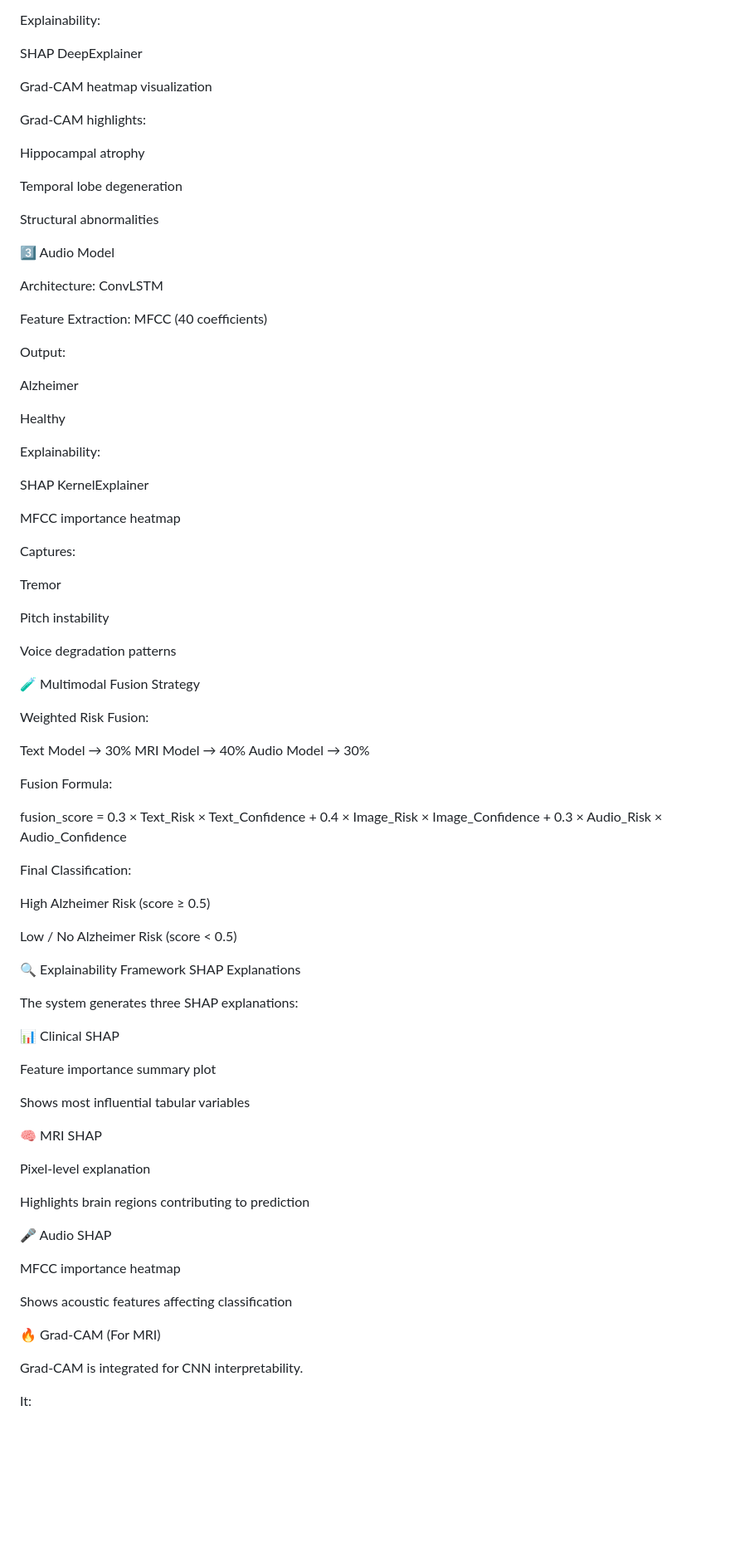
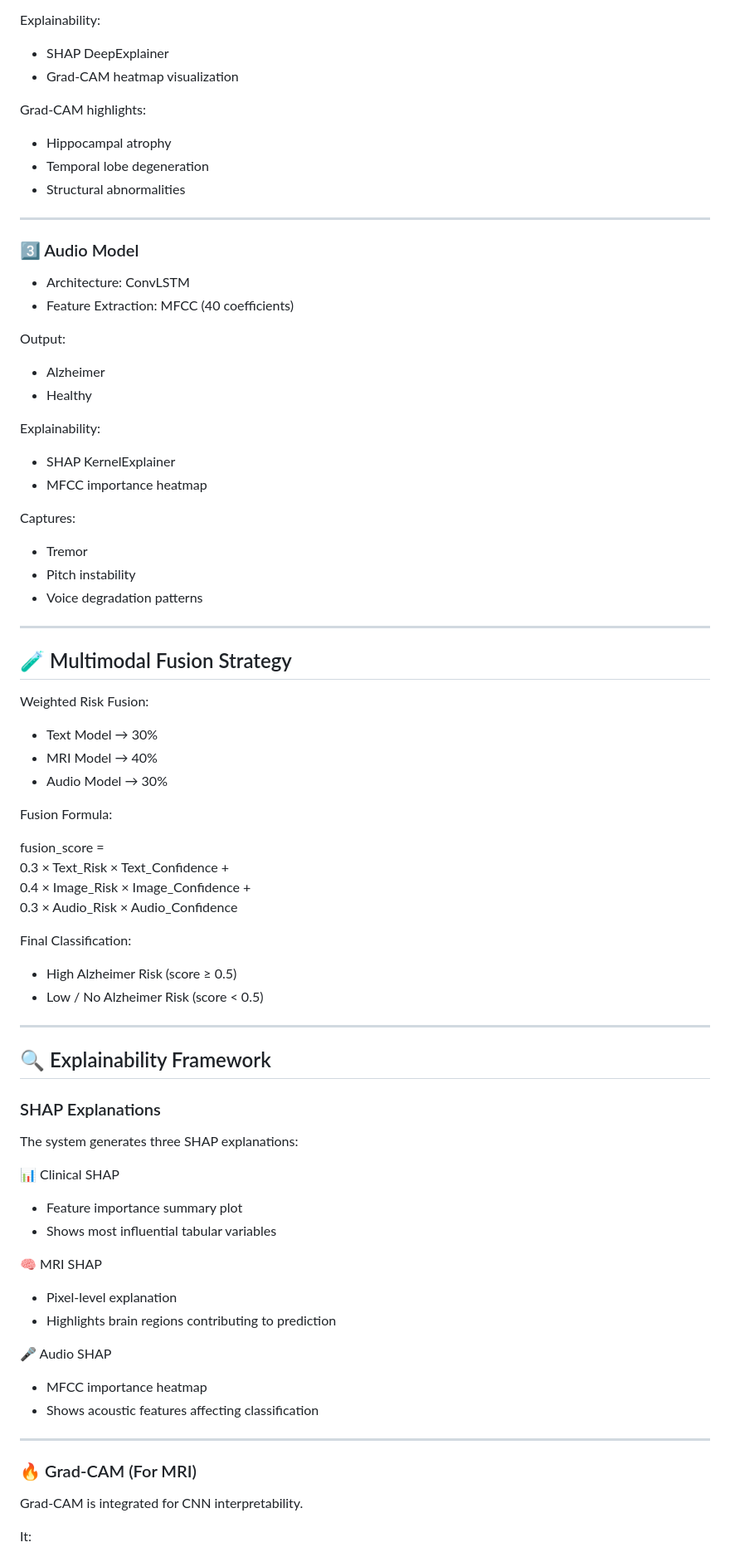
Before and after one commit to Vishalvishal-2005/MultimodalAI_for_AlzheimerPrediction, a Markdown page: README.md, the part around one of its changes. Shown at 83% size. Rendered like a GitHub page; blank space fills up the shorter version.

```diff
--- a/README.md
+++ b/README.md
@@ -91,51 +79,42 @@ MCI
 
 Explainability:
-
-SHAP DeepExplainer
-
-Grad-CAM heatmap visualization
+- SHAP DeepExplainer
+- Grad-CAM heatmap visualization
 
 Grad-CAM highlights:
+- Hippocampal atrophy
+- Temporal lobe degeneration
+- Structural abnormalities
 
-Hippocampal atrophy
+---
 
-Temporal lobe degeneration
+### 3️⃣ Audio Model
 
-Structural abnormalities
-
-3️⃣ Audio Model
-
-Architecture: ConvLSTM
-
-Feature Extraction: MFCC (40 coefficients)
+- Architecture: ConvLSTM
+- Feature Extraction: MFCC (40 coefficients)
 
 Output:
-
-Alzheimer
-
-Healthy
+- Alzheimer
+- Healthy
 
 Explainability:
-
-SHAP KernelExplainer
-
-MFCC importance heatmap
+- SHAP KernelExplainer
+- MFCC importance heatmap
 
 Captures:
+- Tremor
+- Pitch instability
+- Voice degradation patterns
 
-Tremor
+---
 
-Pitch instability
-
-Voice degradation patterns
-
-🧪 Multimodal Fusion Strategy
+## 🧪 Multimodal Fusion Strategy
 
 Weighted Risk Fusion:
 
-Text Model → 30%
-MRI Model → 40%
-Audio Model → 30%
+- Text Model → 30%
+- MRI Model → 40%
+- Audio Model → 30%
 
 Fusion Formula:
 
@@ -146,34 +125,32 @@ fusion_score =
 
 Final Classification:
 
-High Alzheimer Risk (score ≥ 0.5)
+- High Alzheimer Risk (score ≥ 0.5)
+- Low / No Alzheimer Risk (score < 0.5)
 
-Low / No Alzheimer Risk (score < 0.5)
+---
 
-🔍 Explainability Framework
-SHAP Explanations
+## 🔍 Explainability Framework
+
+### SHAP Explanations
 
 The system generates three SHAP explanations:
 
 📊 Clinical SHAP
-
-Feature importance summary plot
-
-Shows most influential tabular variables
+- Feature importance summary plot
+- Shows most influential tabular variables
 
 🧠 MRI SHAP
-
-Pixel-level explanation
-
-Highlights brain regions contributing to prediction
+- Pixel-level explanation
+- Highlights brain regions contributing to prediction
 
 🎤 Audio SHAP
+- MFCC importance heatmap
+- Shows acoustic features affecting classification
 
-MFCC importance heatmap
+---
 
-Shows acoustic features affecting classification
-
-🔥 Grad-CAM (For MRI)
+### 🔥 Grad-CAM (For MRI)
 
 Grad-CAM is integrated for CNN interpretability.
 
```
Also changed, not shown: other parts of README.md (+148 -174 lines).
